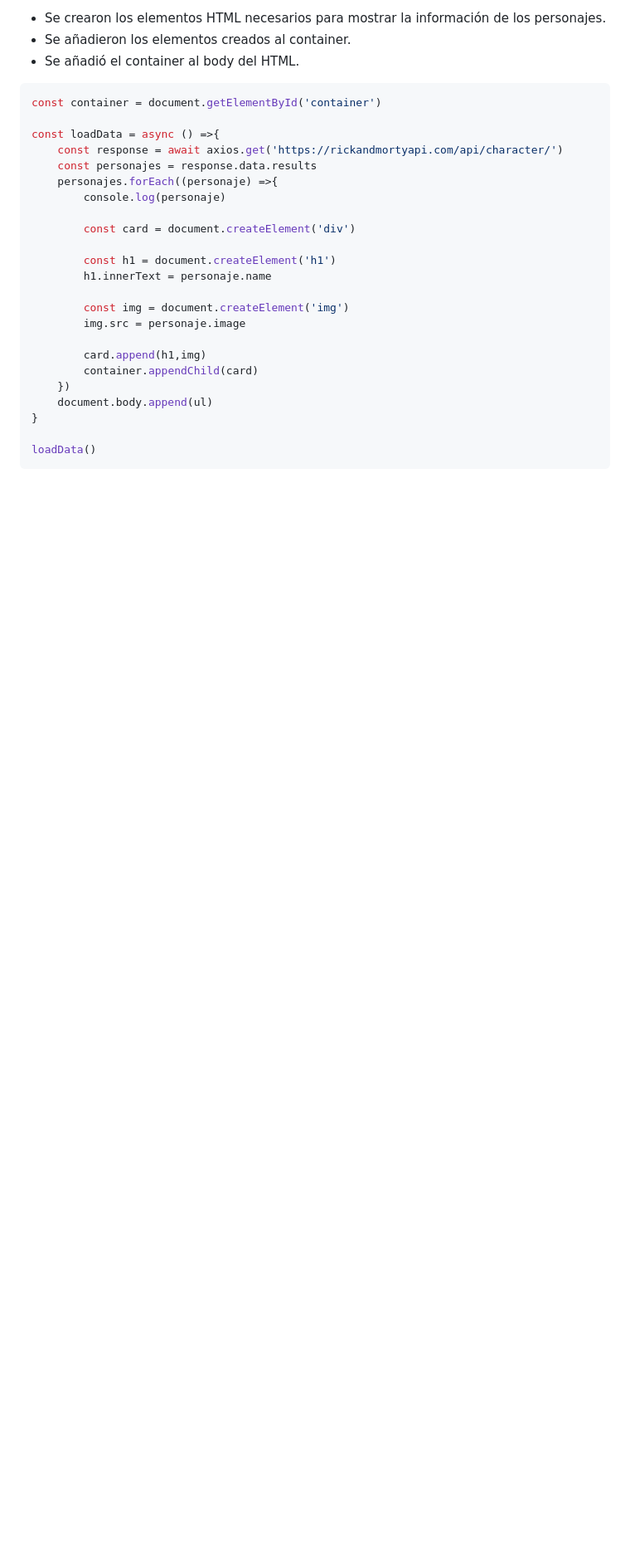
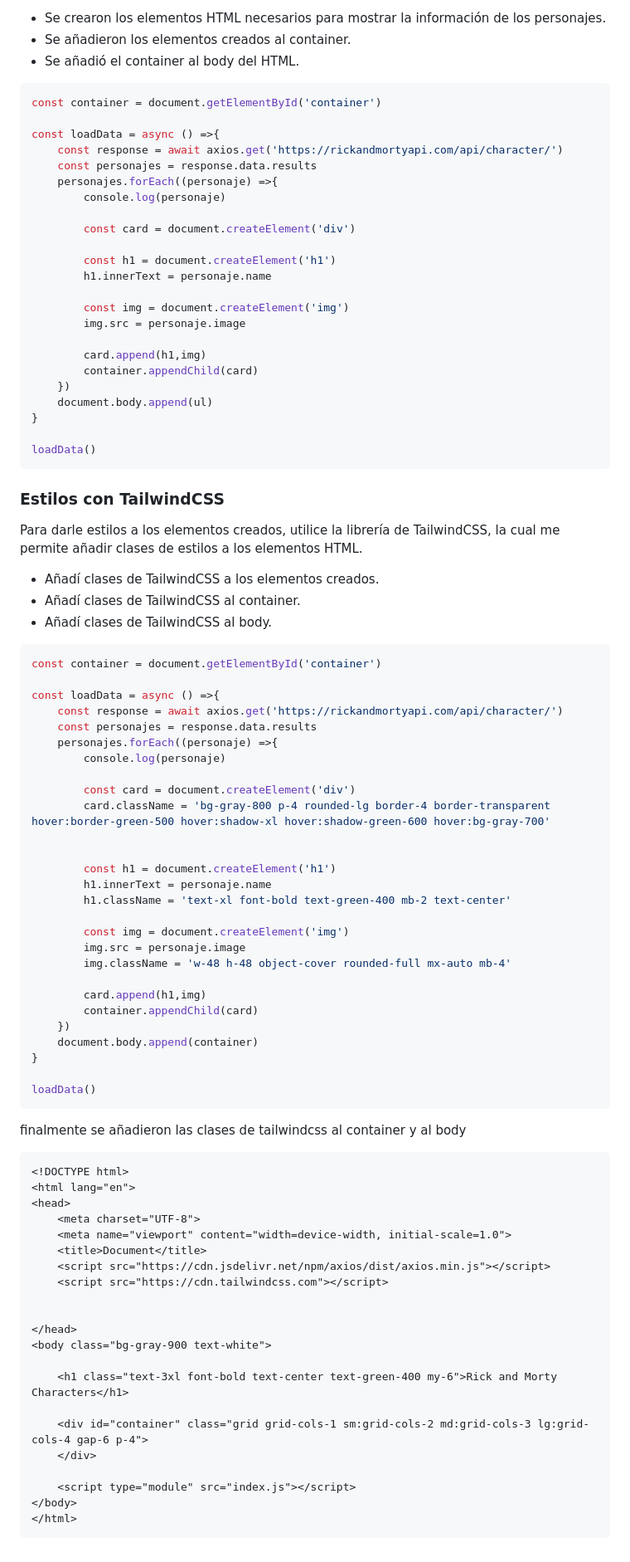
Before and after one commit to sebaz07/Axios-requests-with-Rick-And-Morty-API-, a Markdown page: README.md, the part around the change printed below. Shown: that part at 83% size. Rendered like a GitHub page; blank space fills up the shorter version.

Commit message:
Incluyendo imagen dentro de la documentación

````diff
--- a/README.md
+++ b/README.md
@@ -74,3 +78,62 @@ const loadData = async () =>{
 
 loadData()
 ```
+### Estilos con TailwindCSS
+Para darle estilos a los elementos creados, utilice la librería de TailwindCSS, la cual me permite añadir clases de estilos a los elementos HTML.
+- Añadí clases de TailwindCSS a los elementos creados.
+- Añadí clases de TailwindCSS al container.
+- Añadí clases de TailwindCSS al body.
+
+```js
+const container = document.getElementById('container')
+
+const loadData = async () =>{
+    const response = await axios.get('https://rickandmortyapi.com/api/character/')
+    const personajes = response.data.results
+    personajes.forEach((personaje) =>{
+        console.log(personaje)
+
+        const card = document.createElement('div')
+        card.className = 'bg-gray-800 p-4 rounded-lg border-4 border-transparent hover:border-green-500 hover:shadow-xl hover:shadow-green-600 hover:bg-gray-700'
+
+
+        const h1 = document.createElement('h1')
+        h1.innerText = personaje.name
+        h1.className = 'text-xl font-bold text-green-400 mb-2 text-center'
+
+        const img = document.createElement('img')
+        img.src = personaje.image
+        img.className = 'w-48 h-48 object-cover rounded-full mx-auto mb-4'
+
+        card.append(h1,img)
+        container.appendChild(card)
+    })
+    document.body.append(container)
+}
+
+loadData()
+```
+finalmente se añadieron las clases de tailwindcss al container y al body
+```html
+<!DOCTYPE html>
+<html lang="en">
+<head>
+    <meta charset="UTF-8">
+    <meta name="viewport" content="width=device-width, initial-scale=1.0">
+    <title>Document</title>
+    <script src="https://cdn.jsdelivr.net/npm/axios/dist/axios.min.js"></script>
+    <script src="https://cdn.tailwindcss.com"></script>
+
+
+</head>
+<body class="bg-gray-900 text-white">
+
+    <h1 class="text-3xl font-bold text-center text-green-400 my-6">Rick and Morty Characters</h1>
+
+    <div id="container" class="grid grid-cols-1 sm:grid-cols-2 md:grid-cols-3 lg:grid-cols-4 gap-6 p-4">
+    </div>
+
+    <script type="module" src="index.js"></script>
+</body>
+</html>
+```
````
Also changed, not shown: other parts of README.md (+4 -0 lines), static/Image.png (added).
